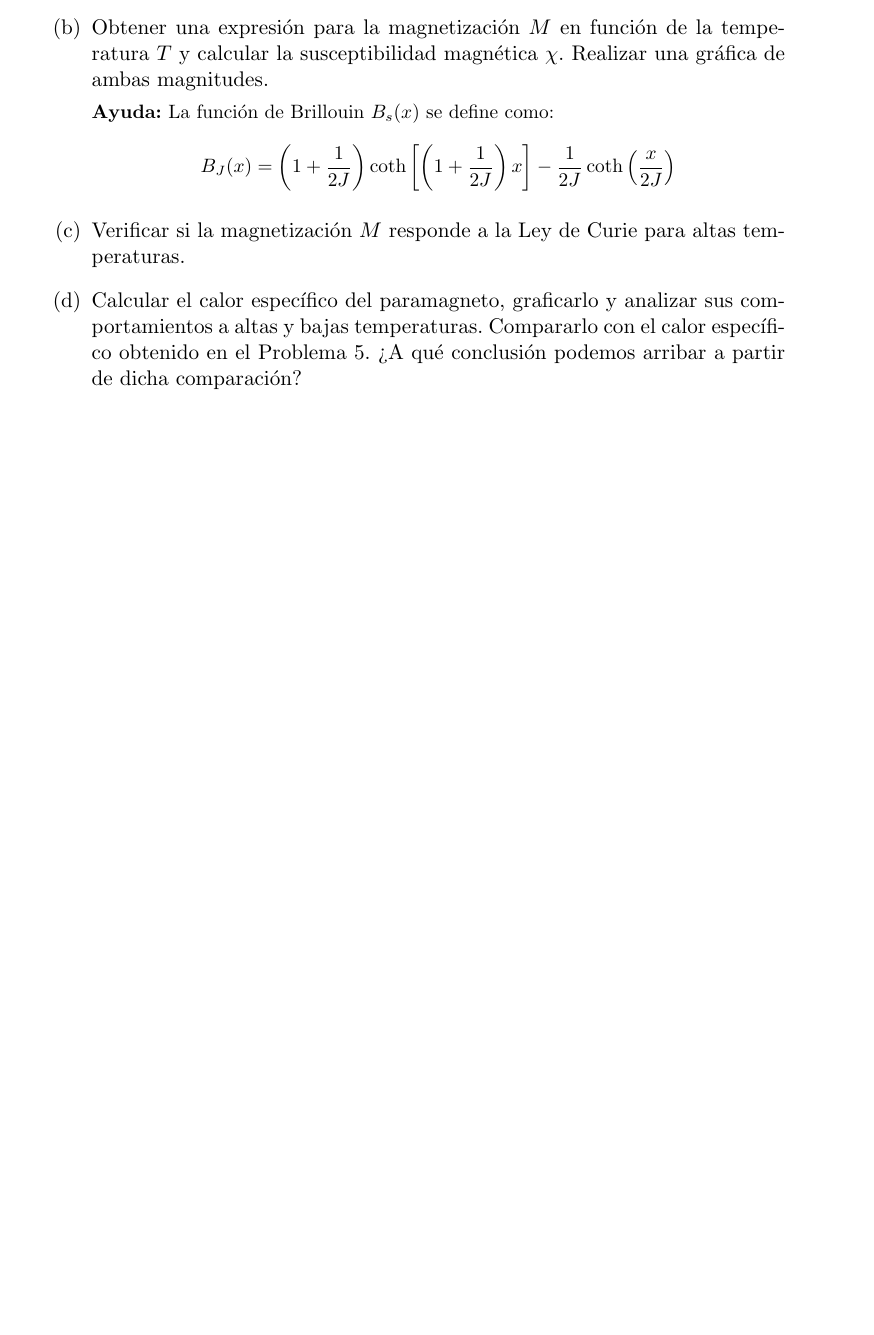
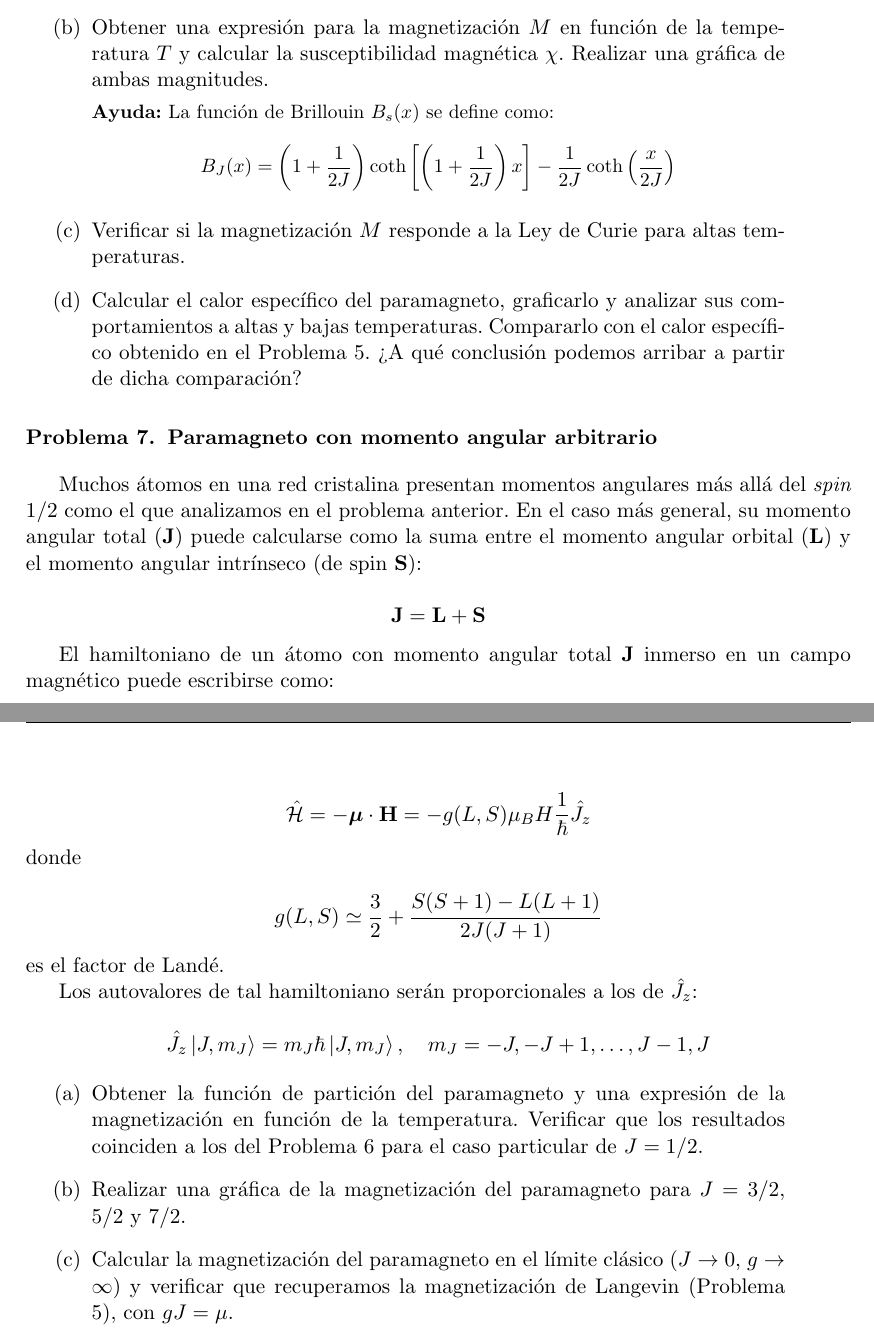
Before and after one commit to santisoler/mecanica-estadistica, a LaTeX document (practica2/practica2.tex): part of page 5 of 5 before the commit and two parts of pages 5 and 6 of 6 after it, the two joined at a grey line, cut so that both start at the same text, the shorter picture padded with empty space. Compiled offline with pdfLaTeX.

Commit message:
Agregado paramagnetismo cuantico generalizado

```diff
--- a/practica2/practica2.tex
+++ b/practica2/practica2.tex
@@ -5,6 +5,7 @@
 \usepackage{graphicx}
 \usepackage{amssymb}
 \usepackage{amsmath}
+\usepackage{braket}
 \usepackage{enumitem}
 \usepackage{subcaption}
 \usepackage{fancyhdr}
@@ -407,4 +408,54 @@ energía disponibles para cada momento magnético son: $$ E_m = - g_s
 \end{enumerate}
 
 
+\section{Paramagneto con momento angular arbitrario}
+
+Muchos átomos en una red cristalina presentan momentos angulares más
+allá del \emph{spin} 1/2 como el que analizamos en el problema anterior. En el
+caso más general, su momento angular total ($\textbf{J}$) puede
+calcularse como la suma entre el momento angular orbital ($\textbf{L}$)
+y el momento angular intrínseco (de spin $\textbf{S}$):
+
+$$ \textbf{J} = \textbf{L} + \textbf{S} $$
+
+El hamiltoniano de un átomo con momento angular total $\textbf{J}$ inmerso
+en un campo magnético puede escribirse como:
+
+$$ \hat{\mathcal{H}} = - \boldsymbol{\mu} \cdot \textbf{H} =
+- g(L, S) \mu_B H \frac{1}{\hbar}\hat{J_z} $$
+
+\noindent donde
+
+$$ g(L,S) \simeq \frac{3}{2} + \frac{S(S+1) - L(L+1)}{2J(J+1)} $$
+
+\noindent es el factor de Landé.
+
+Los autovalores de tal hamiltoniano serán proporcionales a los de
+$\hat{J_z}$:
+
+$$ \hat{J_z} \Ket{J, m_J} = m_J \hbar \Ket{J, m_J}, \quad
+m_J = -J, -J + 1, \dots, J - 1, J $$
+
+\begin{enumerate}[label=(\alph*),
+                  leftmargin=2\parindent,
+                  rightmargin=2\parindent]
+
+    \item{Obtener la función de partición del paramagneto y una
+          expresión de la magnetización en función de la temperatura.
+          Verificar que los resultados coinciden a los del Problema
+          \ref{sec:paramagnetismo-cuantico} para el caso particular de
+          $J=1/2$.}
+
+    \item{Realizar una gráfica de la magnetización del paramagneto
+          para $J = 3/2$, $5/2$ y $7/2$.}
+
+    \item{Calcular la magnetización del paramagneto en el límite
+          clásico ($J \rightarrow 0$, $g \rightarrow \infty$) y
+          verificar que recuperamos la magnetización de Langevin
+          (Problema \ref{sec:paramagnetismo-langevin}), con $gJ = \mu$.
+          }
+
+
+\end{enumerate}
+
 \end{document}
```
